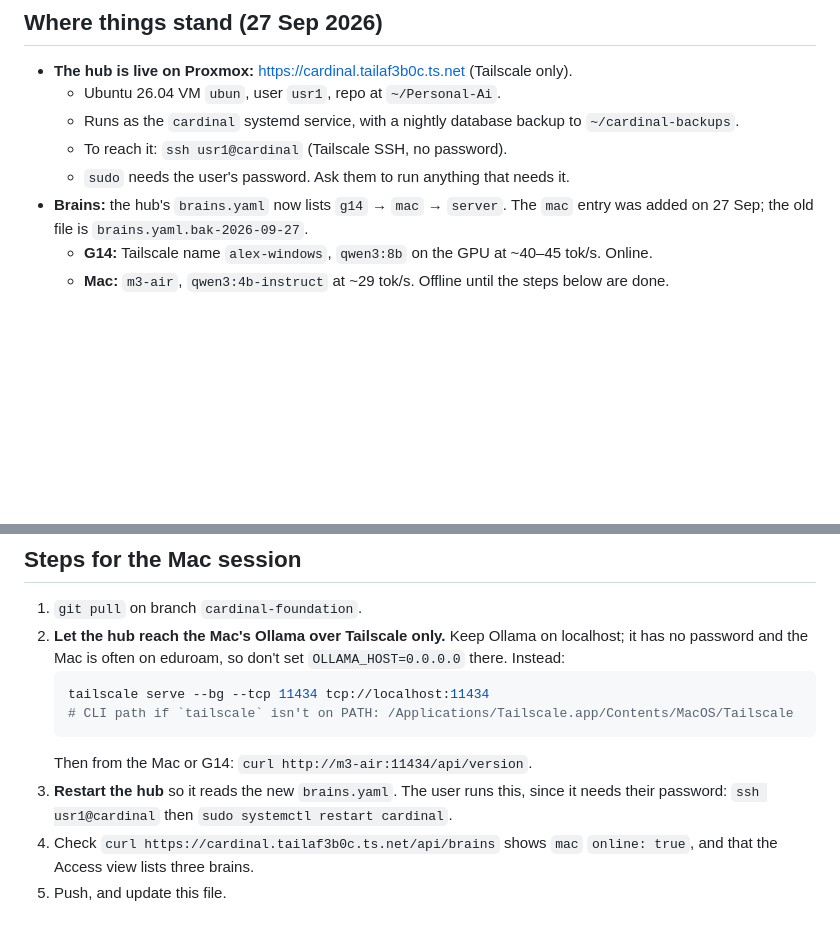
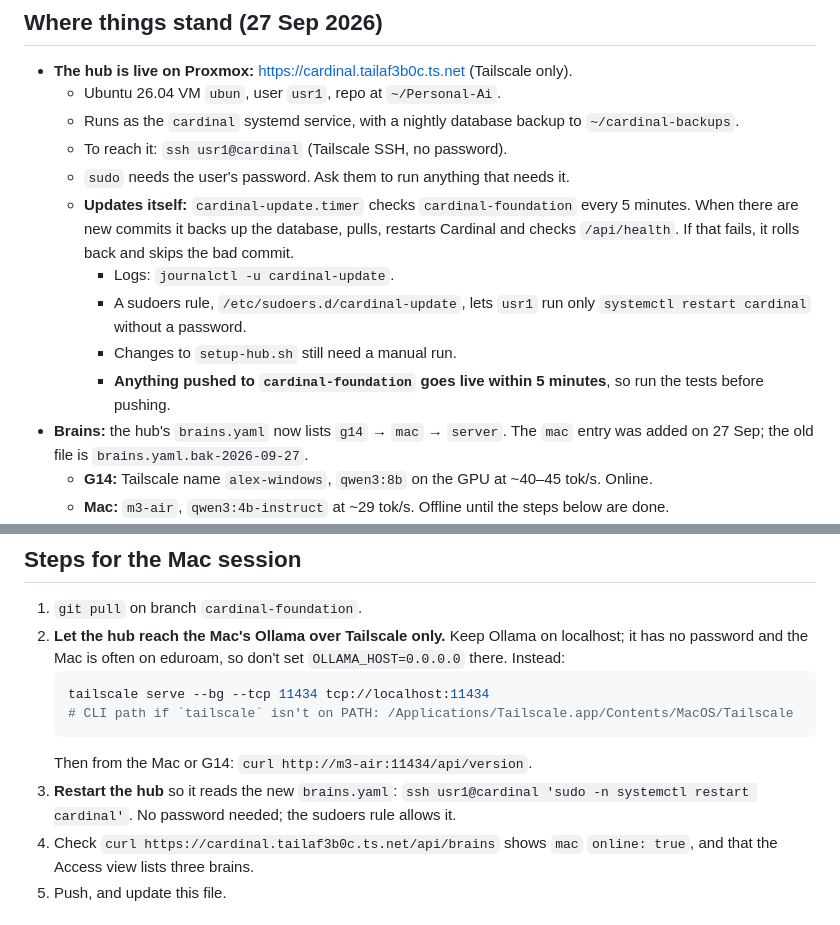
Before and after one commit to Cheath05/Personal-Ai, a Markdown page: NEXT.md, 2 parts joined by grey strips. GitHub-like rendering; blank space fills up the shorter version.

Commit message:
Record the hub's auto-update in the handoff note
Co-Authored-By: Claude Opus 5.5 <noreply@anthropic.com>

````diff
--- a/NEXT.md
+++ b/NEXT.md
@@ -9,6 +9,11 @@ Start here when picking the project up on another machine. PLAN.md has the full
   - Runs as the `cardinal` systemd service, with a nightly database backup to `~/cardinal-backups`.
   - To reach it: `ssh usr1@cardinal` (Tailscale SSH, no password).
   - `sudo` needs the user's password. Ask them to run anything that needs it.
+  - **Updates itself:** `cardinal-update.timer` checks `cardinal-foundation` every 5 minutes. When there are new commits it backs up the database, pulls, restarts Cardinal and checks `/api/health`. If that fails, it rolls back and skips the bad commit.
+    - Logs: `journalctl -u cardinal-update`.
+    - A sudoers rule, `/etc/sudoers.d/cardinal-update`, lets `usr1` run only `systemctl restart cardinal` without a password.
+    - Changes to `setup-hub.sh` still need a manual run.
+    - **Anything pushed to `cardinal-foundation` goes live within 5 minutes**, so run the tests before pushing.
 - **Brains:** the hub's `brains.yaml` now lists `g14` → `mac` → `server`. The `mac` entry was added on 27 Sep; the old file is `brains.yaml.bak-2026-09-27`.
   - **G14:** Tailscale name `alex-windows`, `qwen3:8b` on the GPU at ~40–45 tok/s. Online.
   - **Mac:** `m3-air`, `qwen3:4b-instruct` at ~29 tok/s. Offline until the steps below are done.
@@ -37,7 +42,7 @@ Start here when picking the project up on another machine. PLAN.md has the full
    # CLI path if `tailscale` isn't on PATH: /Applications/Tailscale.app/Contents/MacOS/Tailscale
    ```
    Then from the Mac or G14: `curl http://m3-air:11434/api/version`.
-3. **Restart the hub** so it reads the new `brains.yaml`. The user runs this, since it needs their password: `ssh usr1@cardinal` then `sudo systemctl restart cardinal`.
+3. **Restart the hub** so it reads the new `brains.yaml`: `ssh usr1@cardinal 'sudo -n systemctl restart cardinal'`. No password needed; the sudoers rule allows it.
 4. Check `curl https://cardinal.tailaf3b0c.ts.net/api/brains` shows `mac` `online: true`, and that the Access view lists three brains.
 5. Push, and update this file.
 
````
